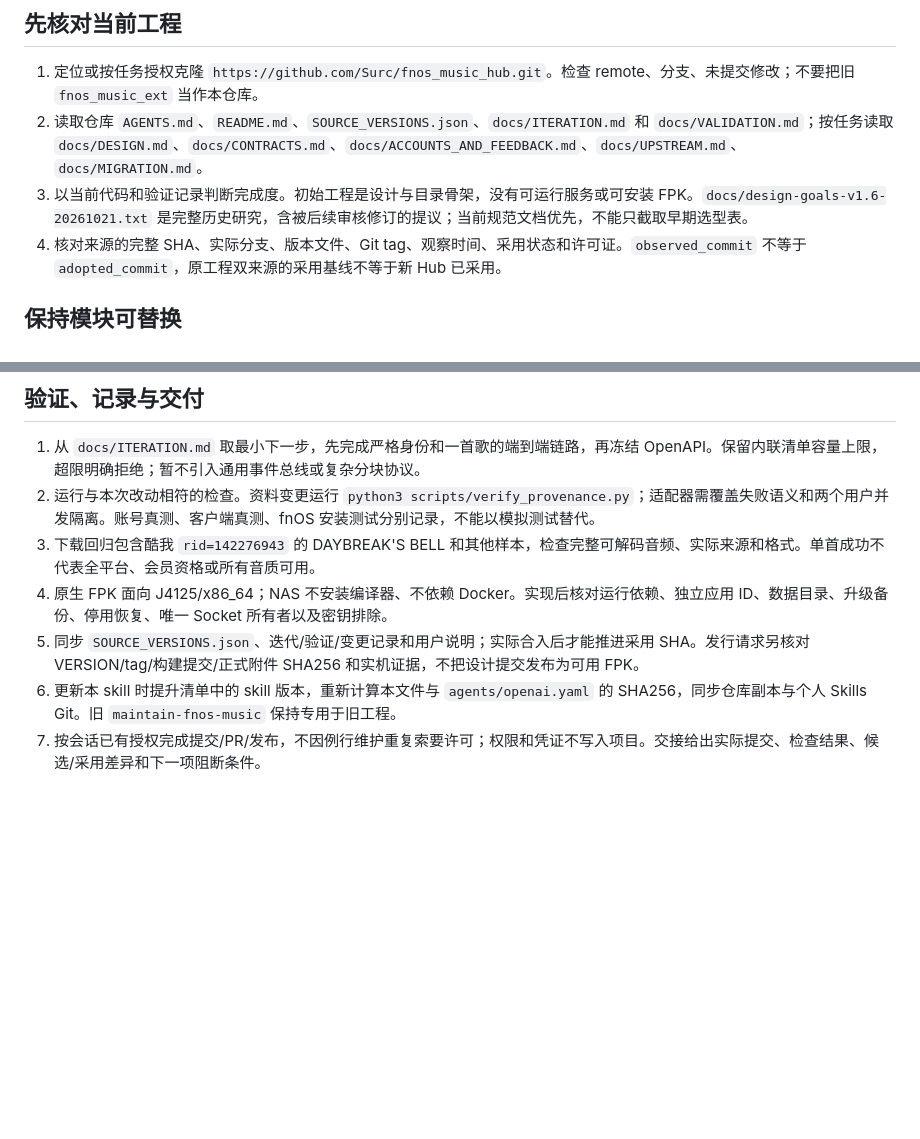
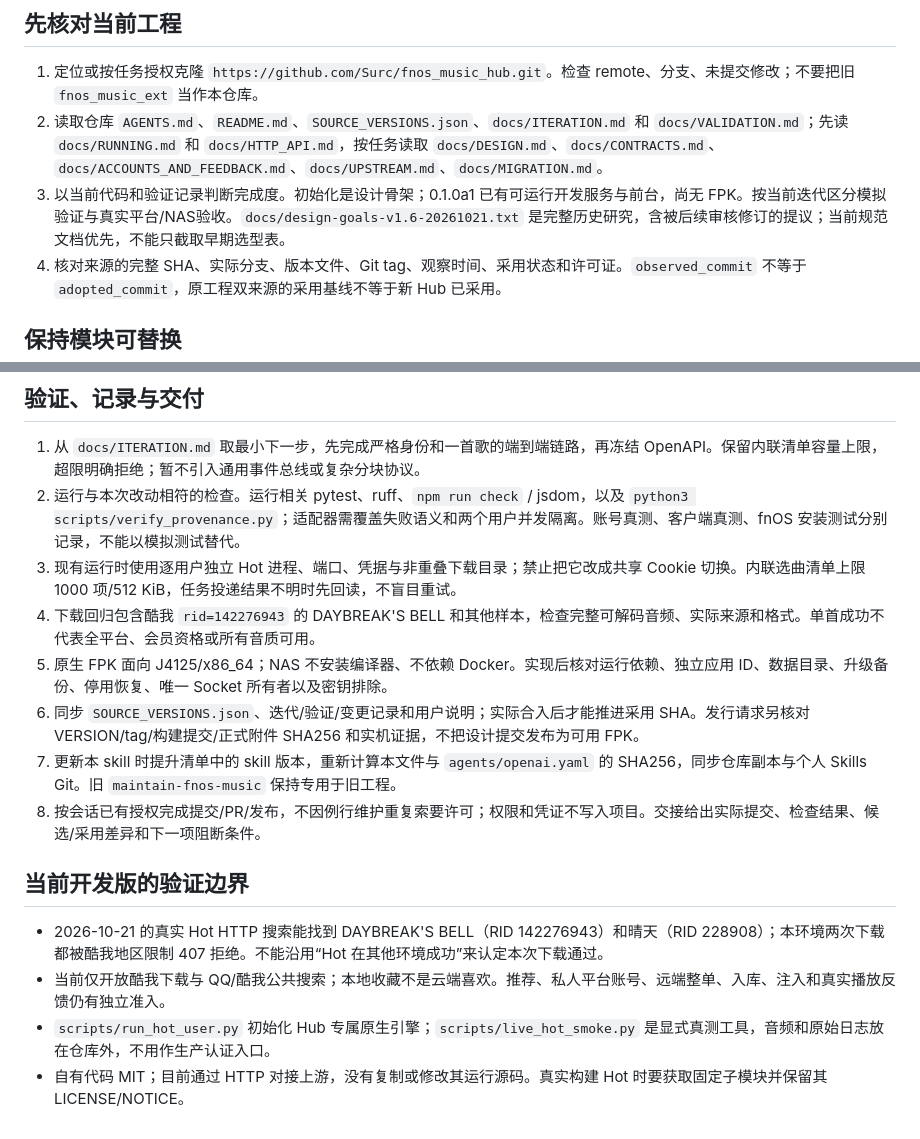
Before and after one commit to Surc/fnos_music_hub, a Markdown page: skills/maintain-fnos-music-hub/SKILL.md, 2 parts joined by grey strips. GitHub-like rendering; blank space fills up the shorter version.

Commit message:
Update maintenance skill to core implementation guidance v1.1.0

```diff
--- a/skills/maintain-fnos-music-hub/SKILL.md
+++ b/skills/maintain-fnos-music-hub/SKILL.md
@@ -8,8 +8,8 @@ description: 维护 Surc/fnos_music_hub 独立飞牛音乐中心。用于接续
 ## 先核对当前工程
 
 1. 定位或按任务授权克隆 `https://github.com/Surc/fnos_music_hub.git`。检查 remote、分支、未提交修改；不要把旧 `fnos_music_ext` 当作本仓库。
-2. 读取仓库 `AGENTS.md`、`README.md`、`SOURCE_VERSIONS.json`、`docs/ITERATION.md` 和 `docs/VALIDATION.md`；按任务读取 `docs/DESIGN.md`、`docs/CONTRACTS.md`、`docs/ACCOUNTS_AND_FEEDBACK.md`、`docs/UPSTREAM.md`、`docs/MIGRATION.md`。
-3. 以当前代码和验证记录判断完成度。初始工程是设计与目录骨架，没有可运行服务或可安装 FPK。`docs/design-goals-v1.6-20261021.txt` 是完整历史研究，含被后续审核修订的提议；当前规范文档优先，不能只截取早期选型表。
+2. 读取仓库 `AGENTS.md`、`README.md`、`SOURCE_VERSIONS.json`、`docs/ITERATION.md` 和 `docs/VALIDATION.md`；先读 `docs/RUNNING.md` 和 `docs/HTTP_API.md`，按任务读取 `docs/DESIGN.md`、`docs/CONTRACTS.md`、`docs/ACCOUNTS_AND_FEEDBACK.md`、`docs/UPSTREAM.md`、`docs/MIGRATION.md`。
+3. 以当前代码和验证记录判断完成度。初始化是设计骨架；0.1.0a1 已有可运行开发服务与前台，尚无 FPK。按当前迭代区分模拟验证与真实平台/NAS验收。`docs/design-goals-v1.6-20261021.txt` 是完整历史研究，含被后续审核修订的提议；当前规范文档优先，不能只截取早期选型表。
 4. 核对来源的完整 SHA、实际分支、版本文件、Git tag、观察时间、采用状态和许可证。`observed_commit` 不等于 `adopted_commit`，原工程双来源的采用基线不等于新 Hub 已采用。
 
 ## 保持模块可替换
@@ -34,9 +34,17 @@ description: 维护 Surc/fnos_music_hub 独立飞牛音乐中心。用于接续
 ## 验证、记录与交付
 
 1. 从 `docs/ITERATION.md` 取最小下一步，先完成严格身份和一首歌的端到端链路，再冻结 OpenAPI。保留内联清单容量上限，超限明确拒绝；暂不引入通用事件总线或复杂分块协议。
-2. 运行与本次改动相符的检查。资料变更运行 `python3 scripts/verify_provenance.py`；适配器需覆盖失败语义和两个用户并发隔离。账号真测、客户端真测、fnOS 安装测试分别记录，不能以模拟测试替代。
-3. 下载回归包含酷我 `rid=142276943` 的 DAYBREAK'S BELL 和其他样本，检查完整可解码音频、实际来源和格式。单首成功不代表全平台、会员资格或所有音质可用。
-4. 原生 FPK 面向 J4125/x86_64；NAS 不安装编译器、不依赖 Docker。实现后核对运行依赖、独立应用 ID、数据目录、升级备份、停用恢复、唯一 Socket 所有者以及密钥排除。
-5. 同步 `SOURCE_VERSIONS.json`、迭代/验证/变更记录和用户说明；实际合入后才能推进采用 SHA。发行请求另核对 VERSION/tag/构建提交/正式附件 SHA256 和实机证据，不把设计提交发布为可用 FPK。
-6. 更新本 skill 时提升清单中的 skill 版本，重新计算本文件与 `agents/openai.yaml` 的 SHA256，同步仓库副本与个人 Skills Git。旧 `maintain-fnos-music` 保持专用于旧工程。
-7. 按会话已有授权完成提交/PR/发布，不因例行维护重复索要许可；权限和凭证不写入项目。交接给出实际提交、检查结果、候选/采用差异和下一项阻断条件。
+2. 运行与本次改动相符的检查。运行相关 pytest、ruff、`npm run check` / jsdom，以及 `python3 scripts/verify_provenance.py`；适配器需覆盖失败语义和两个用户并发隔离。账号真测、客户端真测、fnOS 安装测试分别记录，不能以模拟测试替代。
+3. 现有运行时使用逐用户独立 Hot 进程、端口、凭据与非重叠下载目录；禁止把它改成共享 Cookie 切换。内联选曲清单上限 1000 项/512 KiB，任务投递结果不明时先回读，不盲目重试。
+4. 下载回归包含酷我 `rid=142276943` 的 DAYBREAK'S BELL 和其他样本，检查完整可解码音频、实际来源和格式。单首成功不代表全平台、会员资格或所有音质可用。
+5. 原生 FPK 面向 J4125/x86_64；NAS 不安装编译器、不依赖 Docker。实现后核对运行依赖、独立应用 ID、数据目录、升级备份、停用恢复、唯一 Socket 所有者以及密钥排除。
+6. 同步 `SOURCE_VERSIONS.json`、迭代/验证/变更记录和用户说明；实际合入后才能推进采用 SHA。发行请求另核对 VERSION/tag/构建提交/正式附件 SHA256 和实机证据，不把设计提交发布为可用 FPK。
+7. 更新本 skill 时提升清单中的 skill 版本，重新计算本文件与 `agents/openai.yaml` 的 SHA256，同步仓库副本与个人 Skills Git。旧 `maintain-fnos-music` 保持专用于旧工程。
+8. 按会话已有授权完成提交/PR/发布，不因例行维护重复索要许可；权限和凭证不写入项目。交接给出实际提交、检查结果、候选/采用差异和下一项阻断条件。
+
+## 当前开发版的验证边界
+
+- 2026-10-21 的真实 Hot HTTP 搜索能找到 DAYBREAK'S BELL（RID 142276943）和晴天（RID 228908）；本环境两次下载都被酷我地区限制 407 拒绝。不能沿用“Hot 在其他环境成功”来认定本次下载通过。
+- 当前仅开放酷我下载与 QQ/酷我公共搜索；本地收藏不是云端喜欢。推荐、私人平台账号、远端整单、入库、注入和真实播放反馈仍有独立准入。
+- `scripts/run_hot_user.py` 初始化 Hub 专属原生引擎；`scripts/live_hot_smoke.py` 是显式真测工具，音频和原始日志放在仓库外，不用作生产认证入口。
+- 自有代码 MIT；目前通过 HTTP 对接上游，没有复制或修改其运行源码。真实构建 Hot 时要获取固定子模块并保留其 LICENSE/NOTICE。
```
